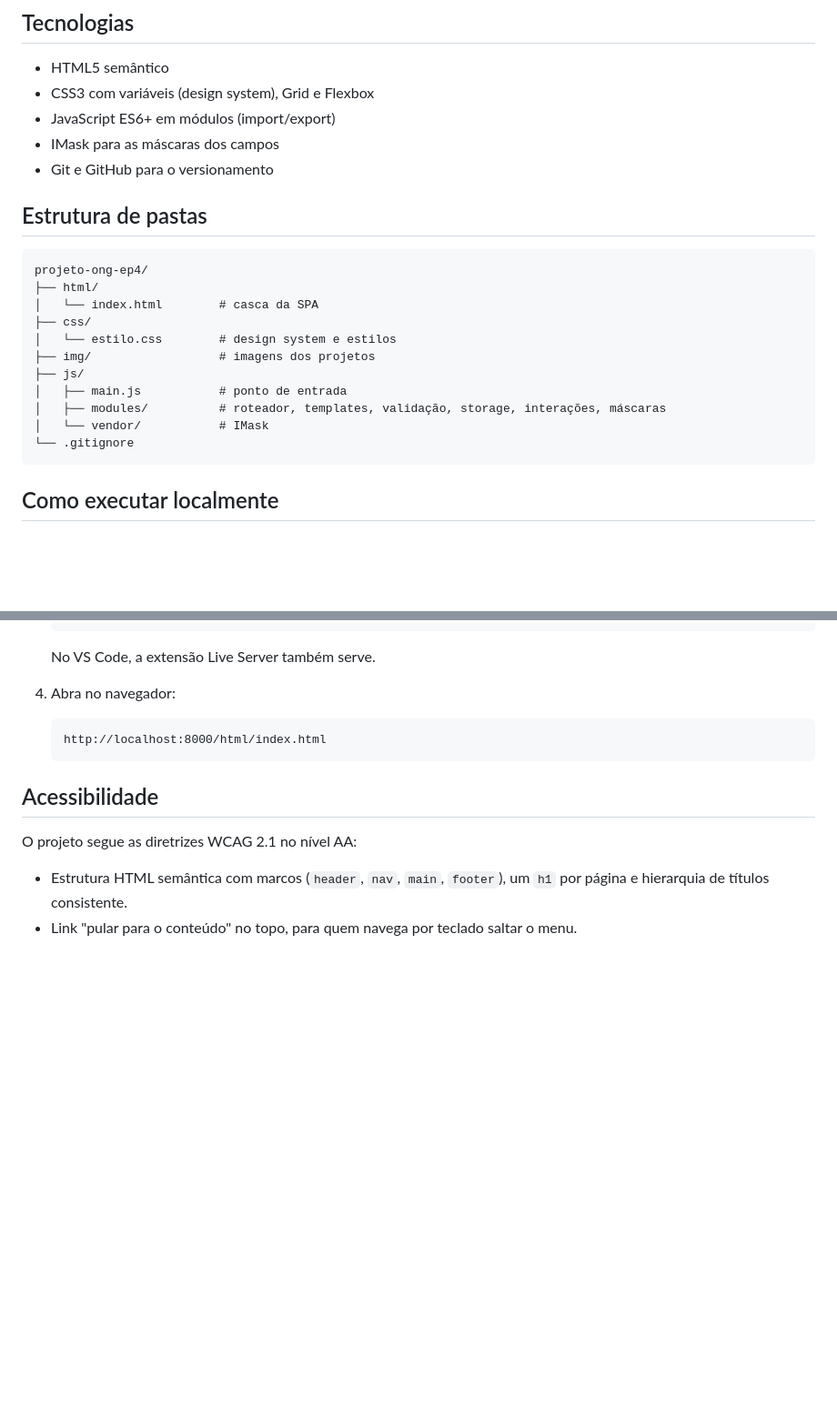
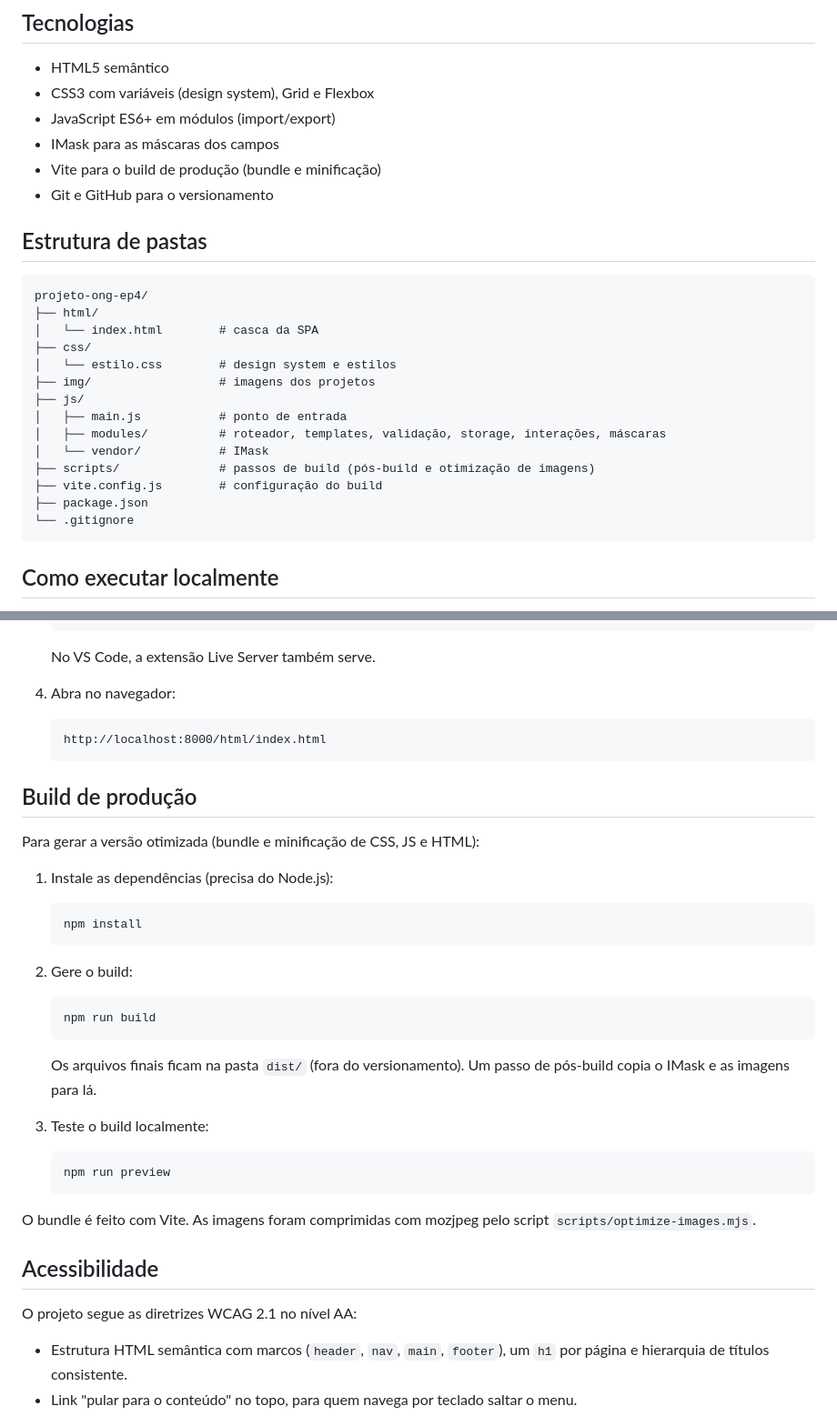
Before and after one commit to Lucas-Front-End/instituto-semear, a Markdown page: README.md, 2 parts joined by grey strips. Shown at 91% size. GitHub-like rendering; blank space fills up the shorter version.

Commit message:
docs: atualiza README com build de producao (Vite, npm, dist)

````diff
--- a/README.md
+++ b/README.md
@@ -22,6 +22,7 @@ O Instituto Semear apresenta os projetos sociais da organização, explica como
 - CSS3 com variáveis (design system), Grid e Flexbox
 - JavaScript ES6+ em módulos (import/export)
 - IMask para as máscaras dos campos
+- Vite para o build de produção (bundle e minificação)
 - Git e GitHub para o versionamento
 
 ## Estrutura de pastas
@@ -37,6 +38,9 @@ projeto-ong-ep4/
 │   ├── main.js           # ponto de entrada
 │   ├── modules/          # roteador, templates, validação, storage, interações, máscaras
 │   └── vendor/           # IMask
+├── scripts/              # passos de build (pós-build e otimização de imagens)
+├── vite.config.js        # configuração do build
+├── package.json
 └── .gitignore
 ```
 
@@ -72,6 +76,32 @@ Pré-requisitos: Git e um servidor estático simples (o módulo `http` do Python
    http://localhost:8000/html/index.html
    ```
 
+## Build de produção
+
+Para gerar a versão otimizada (bundle e minificação de CSS, JS e HTML):
+
+1. Instale as dependências (precisa do Node.js):
+
+   ```
+   npm install
+   ```
+
+2. Gere o build:
+
+   ```
+   npm run build
+   ```
+
+   Os arquivos finais ficam na pasta `dist/` (fora do versionamento). Um passo de pós-build copia o IMask e as imagens para lá.
+
+3. Teste o build localmente:
+
+   ```
+   npm run preview
+   ```
+
+O bundle é feito com Vite. As imagens foram comprimidas com mozjpeg pelo script `scripts/optimize-images.mjs`.
+
 ## Acessibilidade
 
 O projeto segue as diretrizes WCAG 2.1 no nível AA:
````
